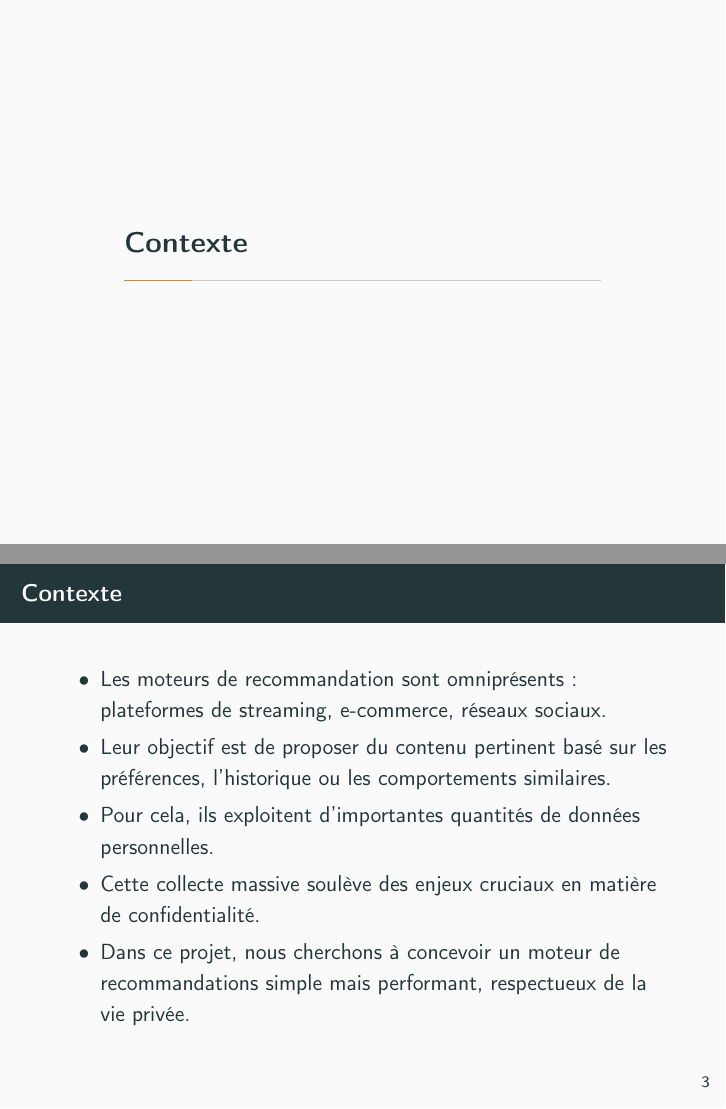
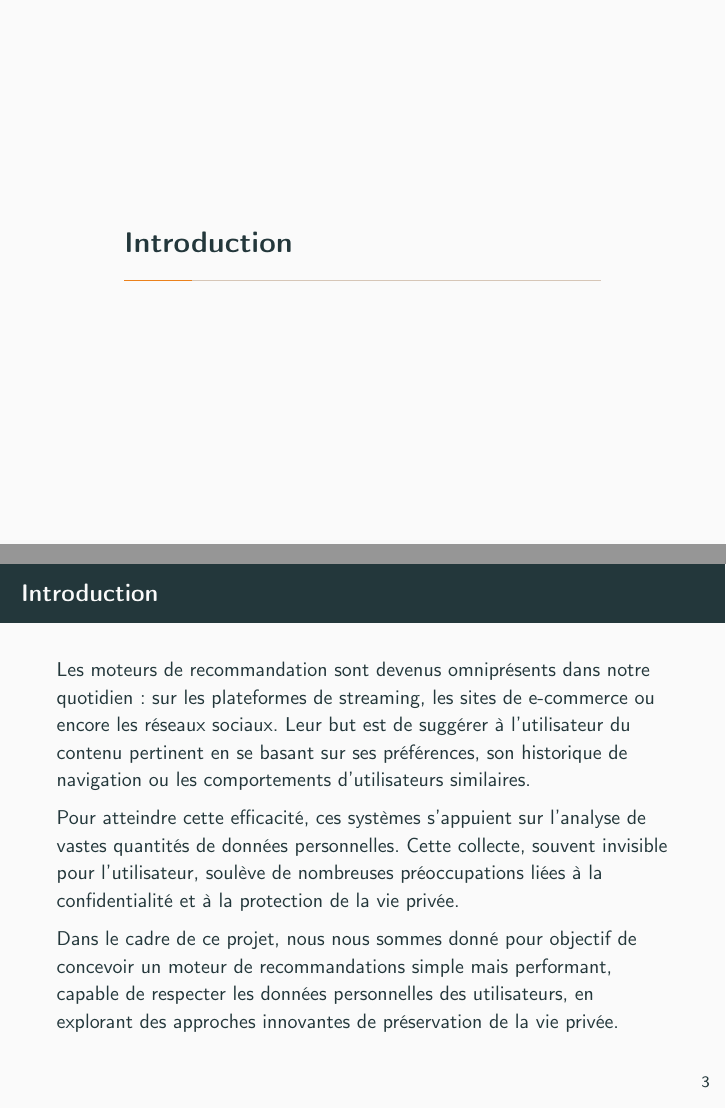
Before and after one commit to LeVraisPeg/backlog-repo, LaTeX slides (rapport/compte-rendu/rapport-slide/main.tex): pages 3 and 4 of 23, joined at a grey line. Compiled offline with pdfLaTeX.

Commit message:
Rédaction slide : Introduction

```diff
--- a/rapport/compte-rendu/rapport-slide/main.tex
+++ b/rapport/compte-rendu/rapport-slide/main.tex
@@ -74,18 +74,22 @@ respectueux de la vie privée}
     \tableofcontents
 \end{frame}
 
-% Introduction
-\section{Contexte}
+\section{Introduction}
 \begin{frame}
-    \frametitle{Contexte}
-    \begin{itemize}
-        \item Les moteurs de recommandation sont omniprésents : plateformes de streaming, e-commerce, réseaux sociaux.
-        \item Leur objectif est de proposer du contenu pertinent basé sur les préférences, l’historique ou les comportements similaires.
-        \item Pour cela, ils exploitent d’importantes quantités de données personnelles.
-        \item Cette collecte massive soulève des enjeux cruciaux en matière de confidentialité.
-        \item Dans ce projet, nous cherchons à concevoir un moteur de recommandations simple mais performant, respectueux de la vie privée.
-    \end{itemize}
+    \frametitle{Introduction}
+    \small
+    Les moteurs de recommandation sont devenus omniprésents dans notre quotidien : sur les plateformes de streaming,
+    les sites de e-commerce ou encore les réseaux sociaux. Leur but est de suggérer à l’utilisateur du contenu pertinent
+    en se basant sur ses préférences, son historique de navigation ou les comportements d’utilisateurs similaires.
+
+    Pour atteindre cette efficacité, ces systèmes s’appuient sur l’analyse de vastes quantités de données personnelles.
+    Cette collecte, souvent invisible pour l’utilisateur, soulève de nombreuses préoccupations liées à la confidentialité
+    et à la protection de la vie privée.
+
+    Dans le cadre de ce projet, nous nous sommes donné pour objectif de concevoir un moteur de recommandations simple mais performant,
+    capable de respecter les données personnelles des utilisateurs, en explorant des approches innovantes de préservation de la vie privée.
 \end{frame}
+
 
 
 % Problématique
```
